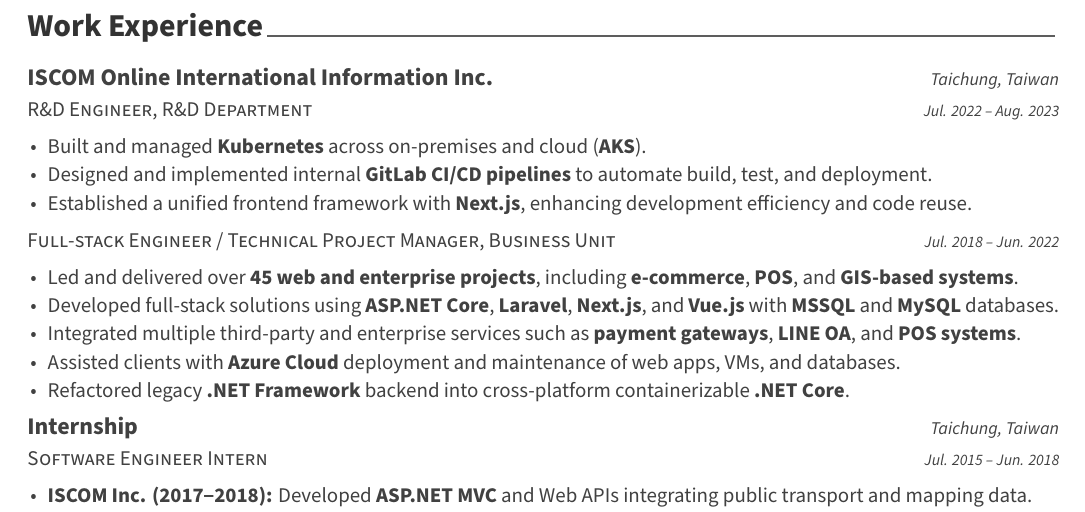
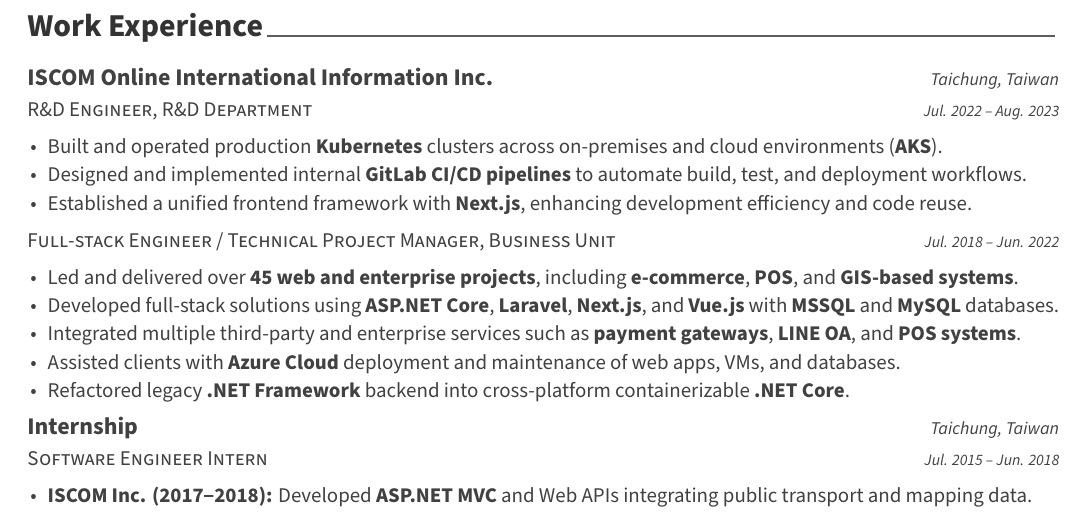
Before and after one commit to ChesterChuTw/my-cv, a LaTeX CV (cv.tex, which reads cv/work_experience.tex): part of page 2 of 2, cut so that both start at the same text. Compiled offline with XeLaTeX.

Commit message:
chore: refine work experience section by updating Kubernetes responsibilities and enhancing clarity in CI/CD pipeline description

```diff
--- a/cv/work_experience.tex
+++ b/cv/work_experience.tex
@@ -16,8 +16,8 @@
   {Jul. 2022 -- Aug. 2023} % Date(s)
   {
     \begin{cvitems}
-        \item {Built and managed \textbf{Kubernetes} across on-premises and cloud (\textbf{AKS}).}
-        \item {Designed and implemented internal \textbf{GitLab CI/CD pipelines} to automate build, test, and deployment.}
+      \item {Built and operated production \textbf{Kubernetes} clusters across on-premises and cloud environments (\textbf{AKS}).}
+      \item {Designed and implemented internal \textbf{GitLab CI/CD pipelines} to automate build, test, and deployment workflows.}
       \item {Established a unified frontend framework with \textbf{Next.js}, enhancing development efficiency and code reuse.}
     \end{cvitems}
   }
```
Lines whose indentation alone changed are shown as unchanged.
